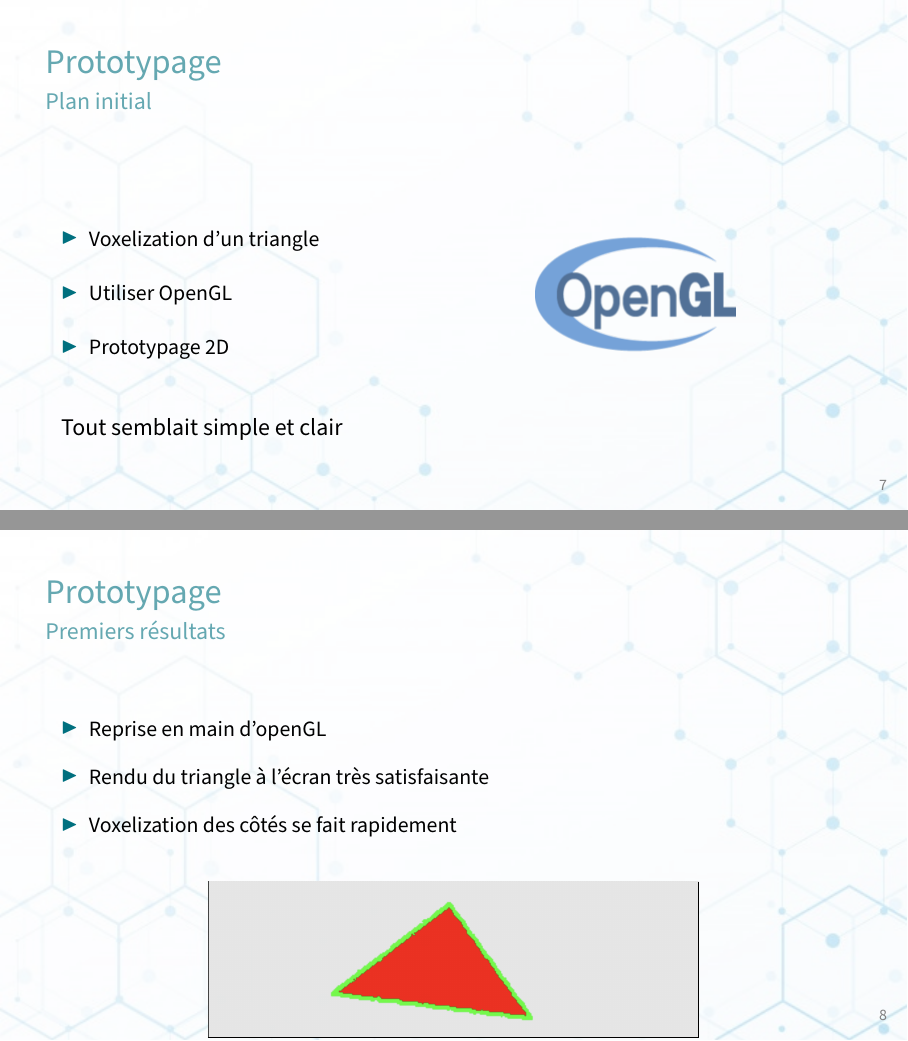
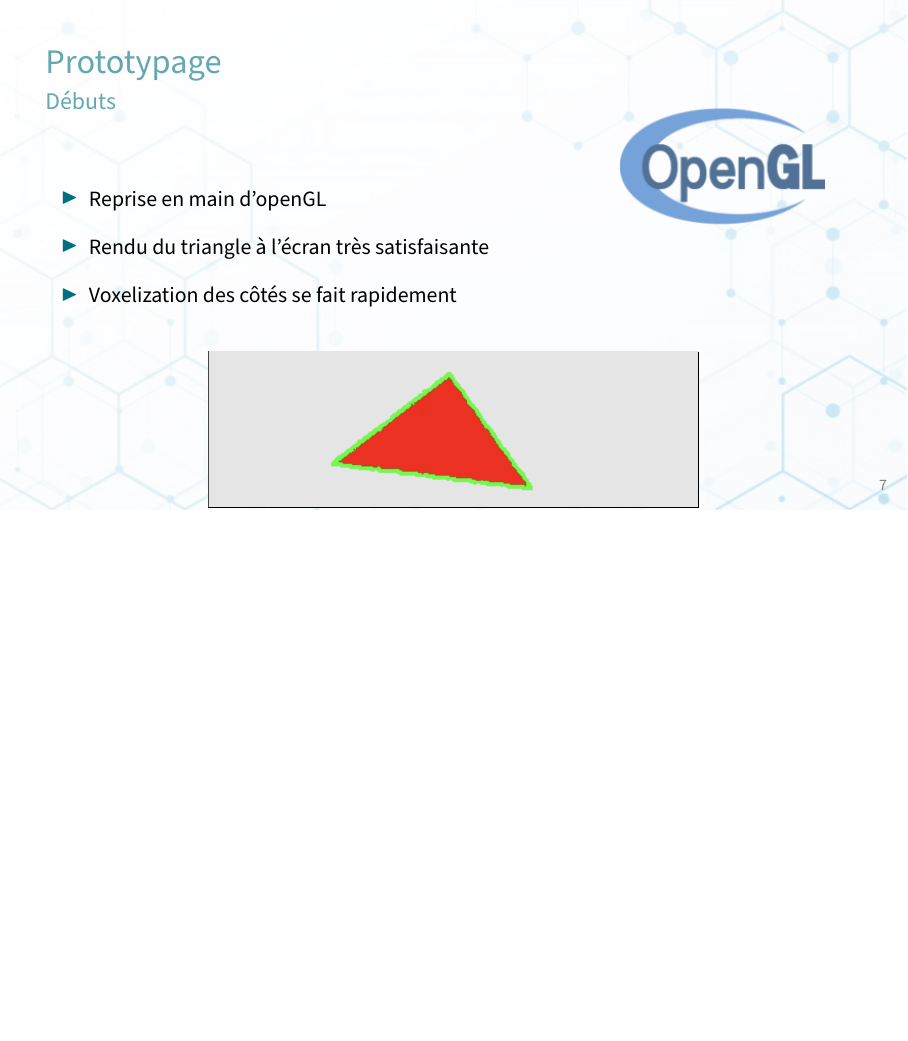
Before and after one commit to francoispalma/Mapare-EVUPOS, LaTeX slides (Presentation/main.tex, which reads Presentation/frames.tex): pages 8 and 9 of 14 before the commit and page 8 of 13 after it, the two joined at a grey line, the shorter picture padded with empty space. Compiled offline with pdfLaTeX.

Commit message:
changes presentation

```diff
--- a/Presentation/frames.tex
+++ b/Presentation/frames.tex
@@ -133,41 +137,14 @@
 \section{Prototypage}
 %==============================================
 
-\subsection{Plan initial}
+\subsection{Débuts}
 
 \begin{frame}[fragile=singleslide]{\insertsectionhead}
 \begin{tikzpicture}[remember picture, overlay]
 \node[opacity=.4, inner sep=0pt]
     at(current page.center){\includegraphics[width=16cm]{resources/background.jpg}};
-\end{tikzpicture}
-
-  \framesubtitle{\insertsubsectionhead}
-  \begin{columns}[T,onlytextwidth]
-    \column{0.4\textwidth}
-    \vspace{0.6cm}
-      \begin{itemize}
-        \item Voxelization d'un triangle
-        \vspace{.3cm}
-        \item Utiliser OpenGL
-        \vspace{.3cm}
-        \item Prototypage 2D
-      \end{itemize}
-    \column{0.4\textwidth}
-      \includegraphics[scale=0.5]{resources/opengl_logo.png}
-  \end{columns}
-  \vfill
-  \vfill
-  \hspace{0.2cm}
-  {\large Tout semblait simple et clair}
-\end{frame}
-
-%--------------------------------------
-\subsection{Premiers résultats}
-
-\begin{frame}[fragile=singleslide]{\insertsectionhead}
-\begin{tikzpicture}[remember picture, overlay]
-\node[opacity=.4, inner sep=0pt]
-    at(current page.center){\includegraphics[width=16cm]{resources/background.jpg}};
+\node[opacity=1, inner sep=0pt]
+    at(340pt,0pt){\includegraphics[width=3.6cm]{resources/opengl_logo.png}};
 \end{tikzpicture}
 
   \framesubtitle{\insertsubsectionhead}
```
Also changed, not shown: Presentation/resources/bresenham.png (added), Presentation/resources/lapin.png (added), Presentation/resources/sat.png (added), Presentation/resources/triangles.png, Presentation/frames.tex (32 more changed lines).
